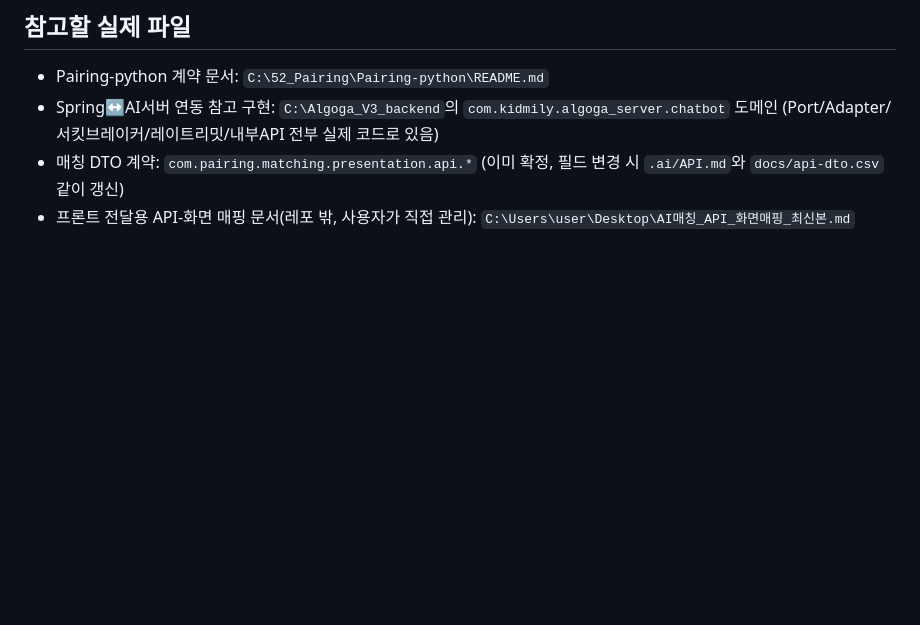
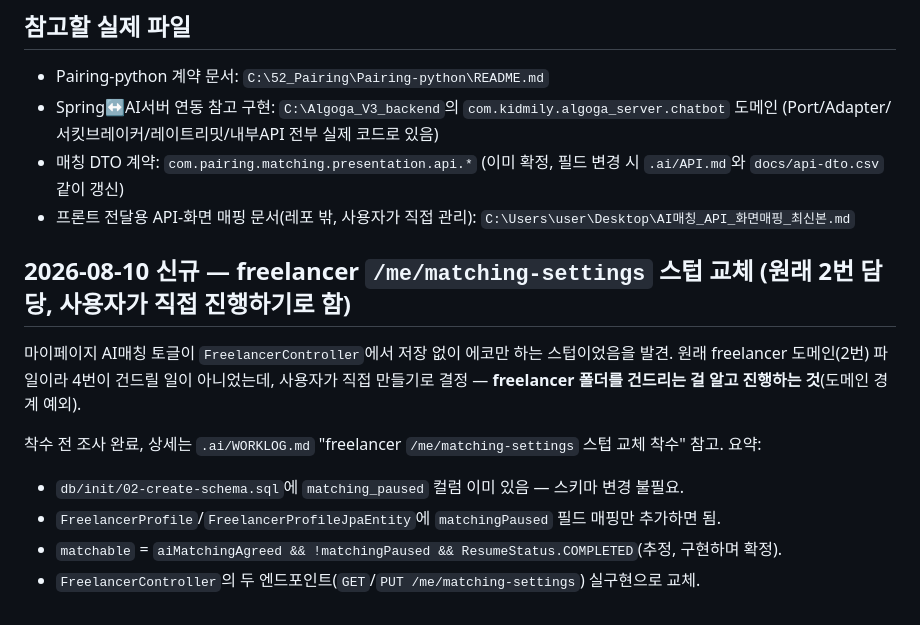
Before and after one commit to 52pairing/Pairing-backend, a Markdown page: .ai/HANDOFF.md, the part around the change. GitHub-like rendering; blank space fills up the shorter version.

```diff
--- a/.ai/HANDOFF.md
+++ b/.ai/HANDOFF.md
@@ -99,3 +99,13 @@ budgetCap 버그 수정(2건)과 결제 완료 → 매칭 초기 추천 이벤
 - Spring↔AI서버 연동 참고 구현: `C:\Algoga_V3_backend`의 `com.kidmily.algoga_server.chatbot` 도메인 (Port/Adapter/서킷브레이커/레이트리밋/내부API 전부 실제 코드로 있음)
 - 매칭 DTO 계약: `com.pairing.matching.presentation.api.*` (이미 확정, 필드 변경 시 `.ai/API.md`와 `docs/api-dto.csv` 같이 갱신)
 - 프론트 전달용 API-화면 매핑 문서(레포 밖, 사용자가 직접 관리): `C:\Users\user\Desktop\AI매칭_API_화면매핑_최신본.md`
+
+## 2026-08-10 신규 — freelancer `/me/matching-settings` 스텁 교체 (원래 2번 담당, 사용자가 직접 진행하기로 함)
+
+마이페이지 AI매칭 토글이 `FreelancerController`에서 저장 없이 에코만 하는 스텁이었음을 발견. 원래 freelancer 도메인(2번) 파일이라 4번이 건드릴 일이 아니었는데, 사용자가 직접 만들기로 결정 — **freelancer 폴더를 건드리는 걸 알고 진행하는 것**(도메인 경계 예외).
+
+착수 전 조사 완료, 상세는 `.ai/WORKLOG.md` "freelancer `/me/matching-settings` 스텁 교체 착수" 참고. 요약:
+- `db/init/02-create-schema.sql`에 `matching_paused` 컬럼 이미 있음 — 스키마 변경 불필요.
+- `FreelancerProfile`/`FreelancerProfileJpaEntity`에 `matchingPaused` 필드 매핑만 추가하면 됨.
+- `matchable` = `aiMatchingAgreed && !matchingPaused && ResumeStatus.COMPLETED`(추정, 구현하며 확정).
+- `FreelancerController`의 두 엔드포인트(`GET`/`PUT /me/matching-settings`) 실구현으로 교체.
```
Also changed, not shown: .ai/WORKLOG.md (+12 -0 lines).
